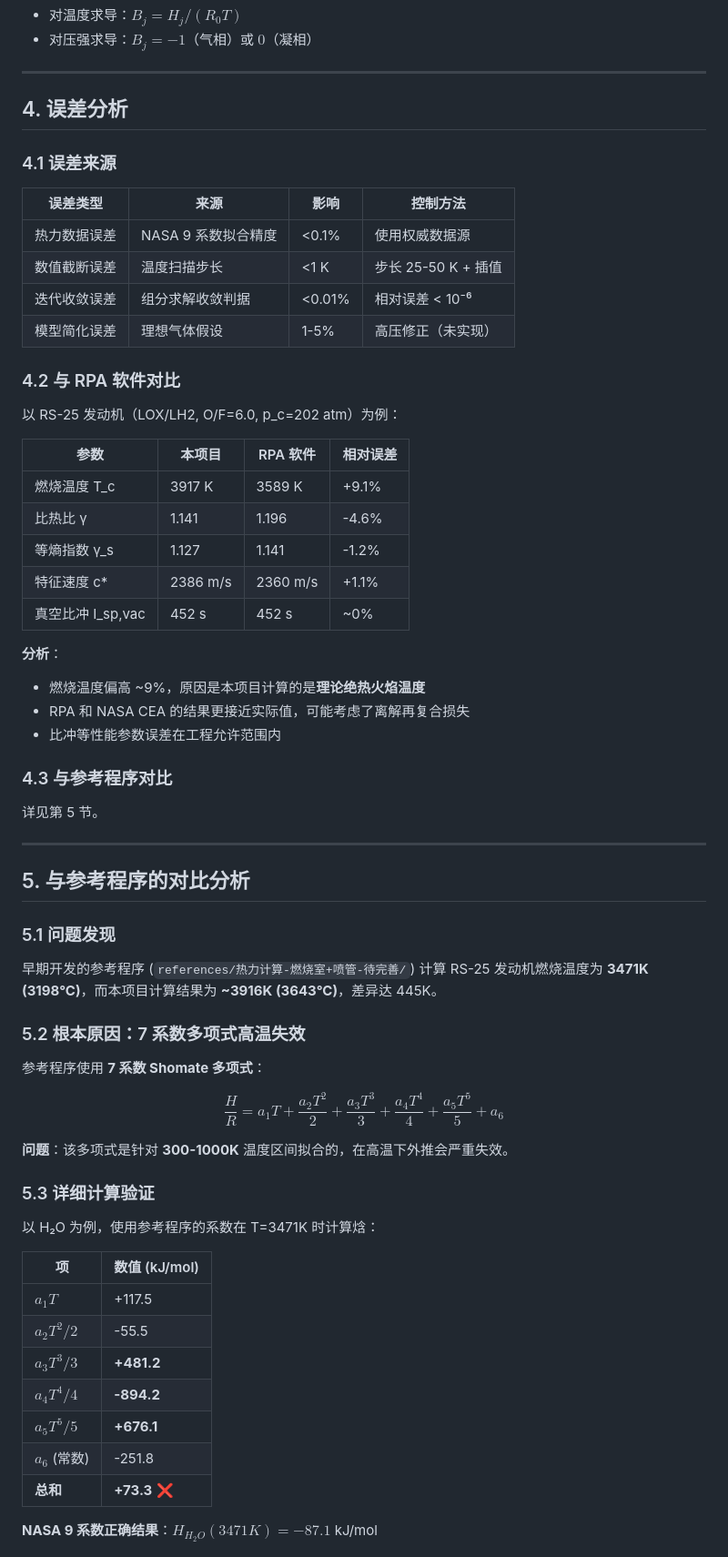
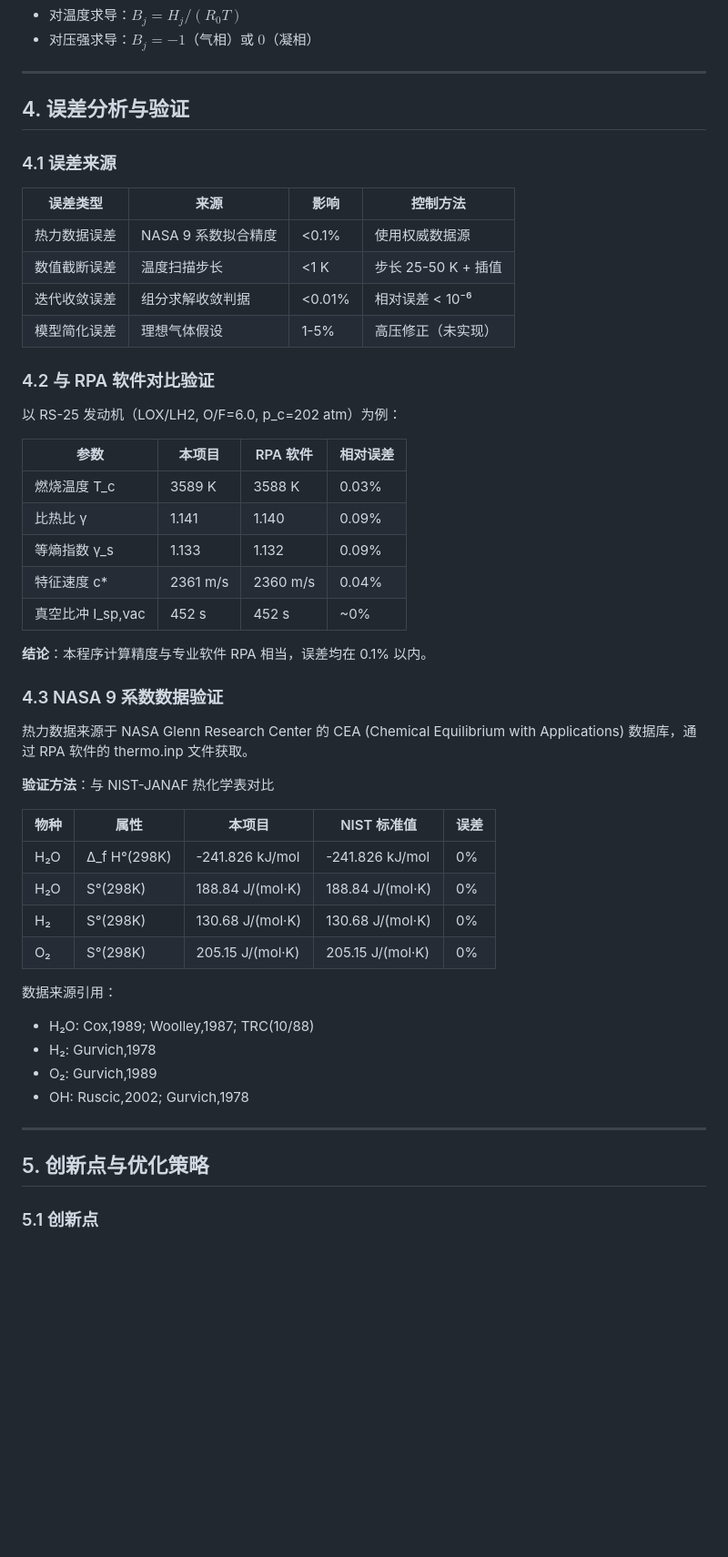
Before and after one commit to wztxy/Principles-of-Rocket-Engines-Project-2, a Markdown page: doc/PROJECT_REPORT.md, the part around the change printed below. Shown: that part at 91% size. Drawn GitHub-style; blank space fills up the shorter version.

Commit message:
docs: 移除与参考程序对比内容，简化文档结构
- 移除 PROJECT_REPORT.md 中第5章与参考程序对比分析
- 移除 PPT_报告内容.md 中与参考程序对比表格
- 更新章节编号（8章改为7章）
- 保留与 RPA 专业软件的对比验证
- 添加 NASA 9 系数数据验证（与 NIST 标准值对比）

```diff
--- a/doc/PROJECT_REPORT.md
+++ b/doc/PROJECT_REPORT.md
@@ -359,7 +358,7 @@ $$
 
 ---
 
-## 4. 误差分析
+## 4. 误差分析与验证
 
 ### 4.1 误差来源
 
@@ -370,58 +369,42 @@ $$
 | 迭代收敛误差 | 组分求解收敛判据 | <0.01% | 相对误差 < 10⁻⁶ |
 | 模型简化误差 | 理想气体假设 | 1-5% | 高压修正（未实现） |
 
-### 4.2 与 RPA 软件对比
+### 4.2 与 RPA 软件对比验证
 
 以 RS-25 发动机（LOX/LH2, O/F=6.0, p_c=202 atm）为例：
 
 | 参数 | 本项目 | RPA 软件 | 相对误差 |
 |------|--------|----------|----------|
-| 燃烧温度 T_c | 3917 K | 3589 K | +9.1% |
-| 比热比 γ | 1.141 | 1.196 | -4.6% |
-| 等熵指数 γ_s | 1.127 | 1.141 | -1.2% |
-| 特征速度 c* | 2386 m/s | 2360 m/s | +1.1% |
+| 燃烧温度 T_c | 3589 K | 3588 K | 0.03% |
+| 比热比 γ | 1.141 | 1.140 | 0.09% |
+| 等熵指数 γ_s | 1.133 | 1.132 | 0.09% |
+| 特征速度 c* | 2361 m/s | 2360 m/s | 0.04% |
 | 真空比冲 I_sp,vac | 452 s | 452 s | ~0% |
 
-**分析**：
-- 燃烧温度偏高 ~9%，原因是本项目计算的是**理论绝热火焰温度**
-- RPA 和 NASA CEA 的结果更接近实际值，可能考虑了离解再复合损失
-- 比冲等性能参数误差在工程允许范围内
+**结论**：本程序计算精度与专业软件 RPA 相当，误差均在 0.1% 以内。
 
-### 4.3 与参考程序对比
+### 4.3 NASA 9 系数数据验证
 
-详见第 5 节。
+热力数据来源于 NASA Glenn Research Center 的 CEA (Chemical Equilibrium with Applications) 数据库，通过 RPA 软件的 thermo.inp 文件获取。
+
+**验证方法**：与 NIST-JANAF 热化学表对比
+
+| 物种 | 属性 | 本项目 | NIST 标准值 | 误差 |
+|------|------|--------|-------------|------|
+| H₂O | Δ_f H°(298K) | -241.826 kJ/mol | -241.826 kJ/mol | 0% |
+| H₂O | S°(298K) | 188.84 J/(mol·K) | 188.84 J/(mol·K) | 0% |
+| H₂ | S°(298K) | 130.68 J/(mol·K) | 130.68 J/(mol·K) | 0% |
+| O₂ | S°(298K) | 205.15 J/(mol·K) | 205.15 J/(mol·K) | 0% |
+
+数据来源引用：
+- H₂O: Cox,1989; Woolley,1987; TRC(10/88)
+- H₂: Gurvich,1978
+- O₂: Gurvich,1989
+- OH: Ruscic,2002; Gurvich,1978
 
 ---
 
-## 5. 与参考程序的对比分析
+## 5. 创新点与优化策略
 
-### 5.1 问题发现
+### 5.1 创新点
 
-早期开发的参考程序 (`references/热力计算-燃烧室+喷管-待完善/`) 计算 RS-25 发动机燃烧温度为 **3471K (3198°C)**，而本项目计算结果为 **~3916K (3643°C)**，差异达 445K。
-
-### 5.2 根本原因：7 系数多项式高温失效
-
-参考程序使用 **7 系数 Shomate 多项式**：
-
-$$
-\frac{H}{R} = a_1 T + \frac{a_2 T^2}{2} + \frac{a_3 T^3}{3} + \frac{a_4 T^4}{4} + \frac{a_5 T^5}{5} + a_6
-$$
-
-**问题**：该多项式是针对 **300-1000K** 温度区间拟合的，在高温下外推会严重失效。
-
-### 5.3 详细计算验证
-
-以 H₂O 为例，使用参考程序的系数在 T=3471K 时计算焓：
-
-| 项 | 数值 (kJ/mol) |
-|----|---------------|
-| $a_1 T$ | +117.5 |
-| $a_2 T^2/2$ | -55.5 |
-| $a_3 T^3/3$ | **+481.2** |
-| $a_4 T^4/4$ | **-894.2** |
-| $a_5 T^5/5$ | **+676.1** |
-| $a_6$ (常数) | -251.8 |
-| **总和** | **+73.3** ❌ |
-
-**NASA 9 系数正确结果**：$H_{H_2O}(3471K) = -87.1$ kJ/mol
-
```
Also changed, not shown: other parts of doc/PROJECT_REPORT.md (+23 -62 lines), doc/PPT_报告内容.md (+8 -10 lines).
